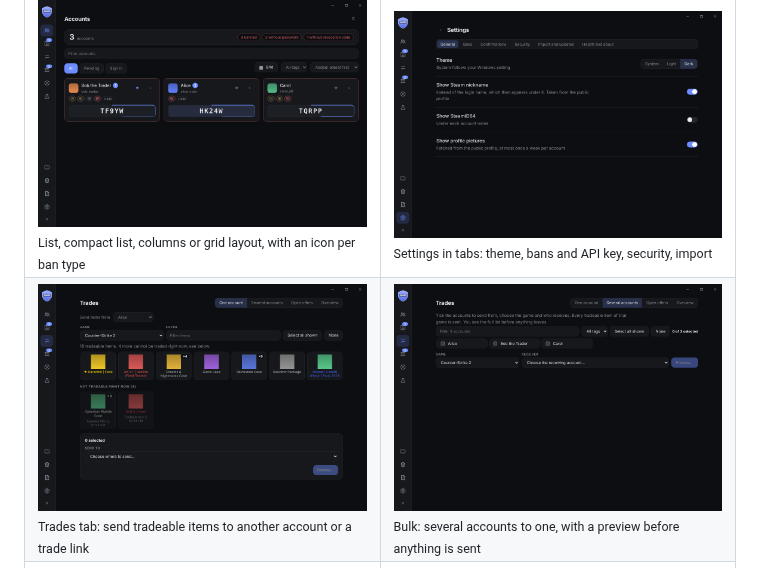
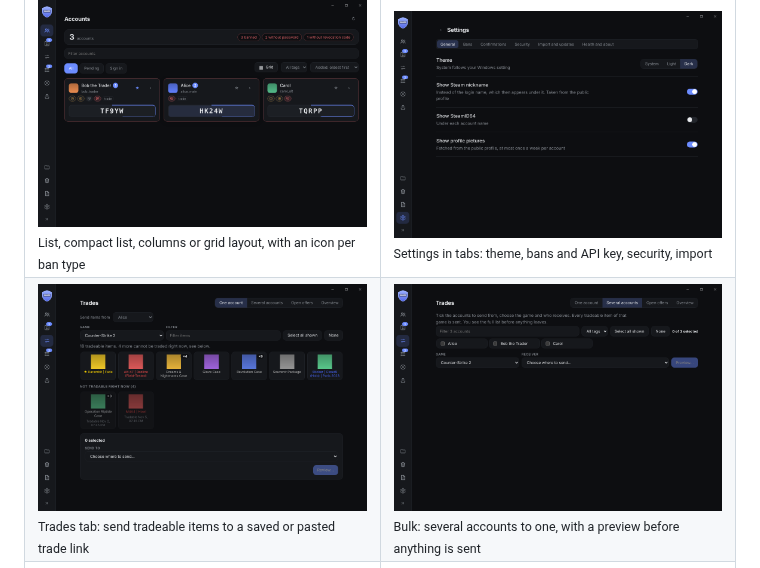
Before and after one commit to AnotherAsianDev/steam-authenticator, a Markdown page: README.md, the part around the change. Rendered like a GitHub page; pictures changed too: docs/screenshots/bulk.png, docs/screenshots/send.png.

Commit message:
Release 0.9.5: send to pasted or saved trade links only, cleanup
Co-Authored-By: Claude Sonnet 5.5 <noreply@anthropic.com>
Claude-Session: https://claude.ai/code/session_01DW1HzNu7DPUhuZ6F8TPH3n

```diff
--- a/README.md
+++ b/README.md
@@ -10,7 +10,7 @@ A lean desktop Steam Guard authenticator for Windows. Plain maFiles next to the
 <td width="50%"><img src="docs/screenshots/settings.png" alt="Settings"><br><sub>Settings in tabs: theme, bans and API key, security, import</sub></td>
 </tr>
 <tr>
-<td width="50%"><img src="docs/screenshots/send.png" alt="Send items"><br><sub>Trades tab: send tradeable items to another account or a trade link</sub></td>
+<td width="50%"><img src="docs/screenshots/send.png" alt="Send items"><br><sub>Trades tab: send tradeable items to a saved or pasted trade link</sub></td>
 <td width="50%"><img src="docs/screenshots/bulk.png" alt="Bulk send"><br><sub>Bulk: several accounts to one, with a preview before anything is sent</sub></td>
 </tr>
 <tr>
```
Also changed, not shown: CHANGELOG.md (+4 -0 lines), 8 other files.
